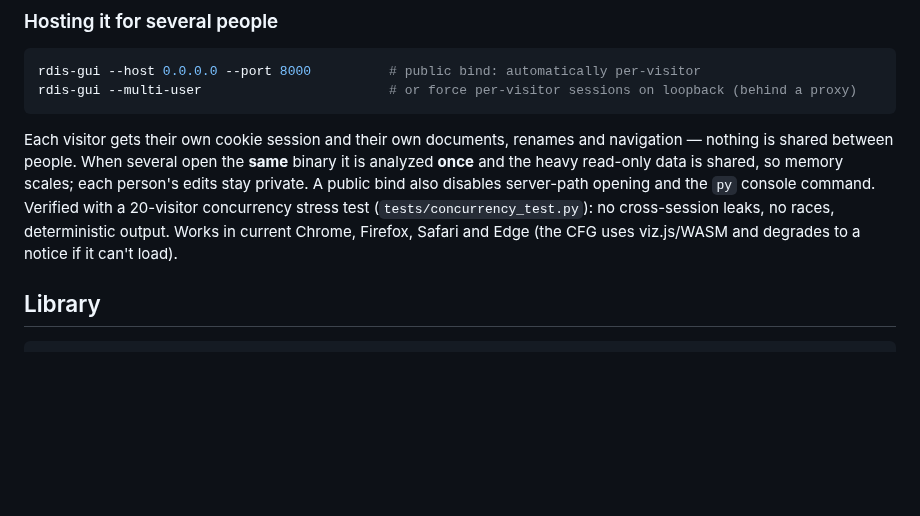
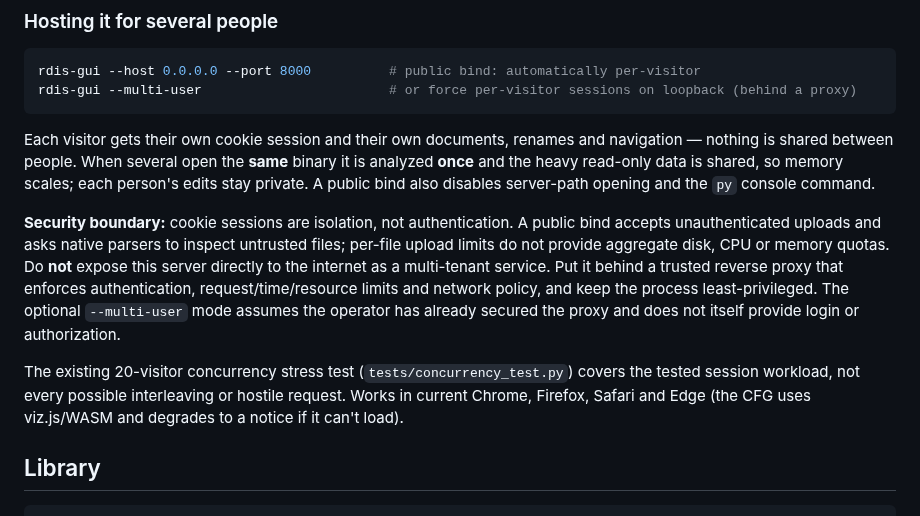
Before and after one commit to sagarchive/rdis, a Markdown page: README.md, the part around the change. Rendered like a GitHub page; blank space fills up the shorter version.

Commit message:
docs: clarify public hosting trust boundary

```diff
--- a/README.md
+++ b/README.md
@@ -135,10 +135,19 @@ rdis-gui --multi-user                        # or force per-visitor sessions on
 Each visitor gets their own cookie session and their own documents, renames and navigation — nothing
 is shared between people. When several open the **same** binary it is analyzed **once** and the heavy
 read-only data is shared, so memory scales; each person's edits stay private. A public bind also
-disables server-path opening and the `py` console command. Verified with a 20-visitor concurrency
-stress test (`tests/concurrency_test.py`): no cross-session leaks, no races, deterministic output.
-Works in current Chrome, Firefox, Safari and Edge (the CFG uses viz.js/WASM and degrades to a notice
-if it can't load).
+disables server-path opening and the `py` console command.
+
+**Security boundary:** cookie sessions are isolation, not authentication. A public bind accepts
+unauthenticated uploads and asks native parsers to inspect untrusted files; per-file upload limits
+do not provide aggregate disk, CPU or memory quotas. Do **not** expose this server directly to the
+internet as a multi-tenant service. Put it behind a trusted reverse proxy that enforces authentication,
+request/time/resource limits and network policy, and keep the process least-privileged. The optional
+`--multi-user` mode assumes the operator has already secured the proxy and does not itself provide
+login or authorization.
+
+The existing 20-visitor concurrency stress test (`tests/concurrency_test.py`) covers the tested
+session workload, not every possible interleaving or hostile request. Works in current Chrome,
+Firefox, Safari and Edge (the CFG uses viz.js/WASM and degrades to a notice if it can't load).
 
 ## Library
 
```
